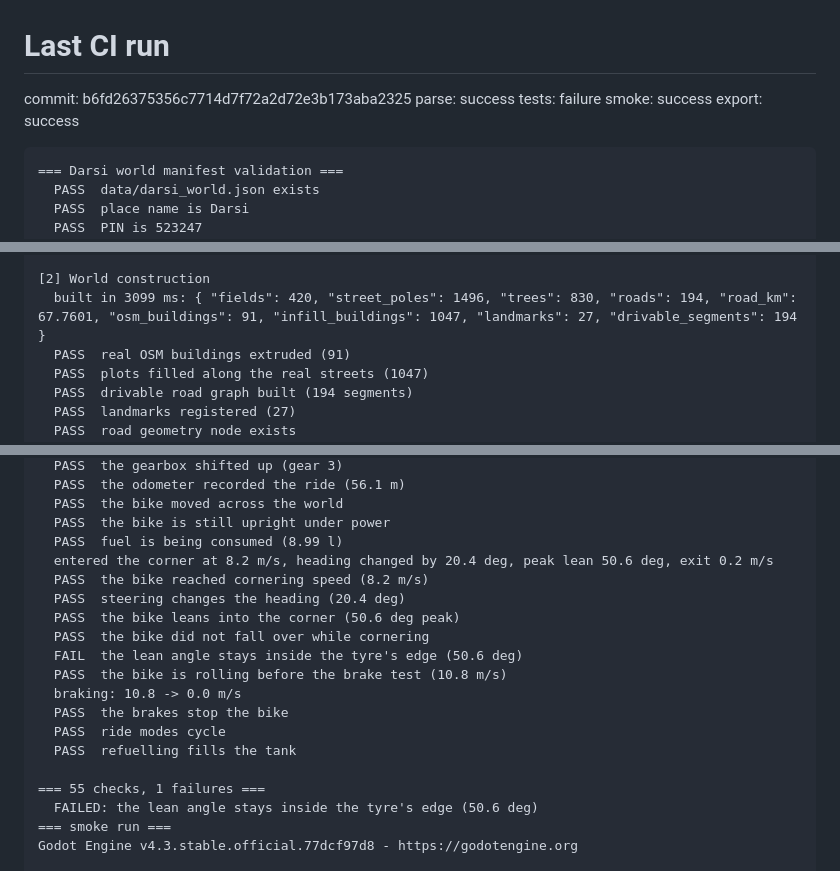
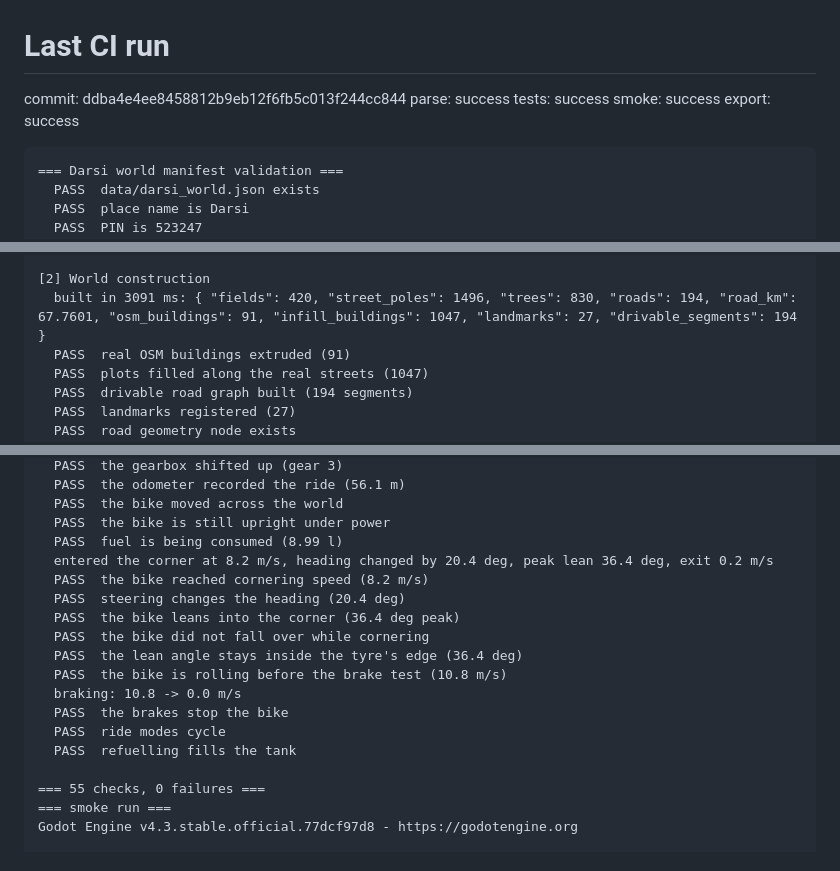
Before and after one commit to Shasank-Bommineni/Darsi, a Markdown page: .ci/last-run.md, 3 parts joined by grey strips. Rendered like a GitHub page.

````diff
--- a/.ci/last-run.md
+++ b/.ci/last-run.md
@@ -1,7 +1,7 @@
 # Last CI run
 
-commit: b6fd26375356c7714d7f72a2d72e3b173aba2325
-parse: success  tests: failure  smoke: success  export: success
+commit: ddba4e4ee8458812b9eb12f6fb5c013f244cc844
+parse: success  tests: success  smoke: success  export: success
 
 ```
 === Darsi world manifest validation ===
@@ -89,7 +89,7 @@ Godot Engine v4.3.stable.official.77dcf97d8 - https://godotengine.org
   PASS  every road vertex lies inside the imported extract (0 strays)
 
 [2] World construction
-  built in 3099 ms: { "fields": 420, "street_poles": 1496, "trees": 830, "roads": 194, "road_km": 67.7601, "osm_buildings": 91, "infill_buildings": 1047, "landmarks": 27, "drivable_segments": 194 }
+  built in 3091 ms: { "fields": 420, "street_poles": 1496, "trees": 830, "roads": 194, "road_km": 67.7601, "osm_buildings": 91, "infill_buildings": 1047, "landmarks": 27, "drivable_segments": 194 }
   PASS  real OSM buildings extruded (91)
   PASS  plots filled along the real streets (1047)
   PASS  drivable road graph built (194 segments)
@@ -121,20 +121,19 @@ Godot Engine v4.3.stable.official.77dcf97d8 - https://godotengine.org
   PASS  the bike moved across the world
   PASS  the bike is still upright under power
   PASS  fuel is being consumed (8.99 l)
-  entered the corner at 8.2 m/s, heading changed by 20.4 deg, peak lean 50.6 deg, exit 0.2 m/s
+  entered the corner at 8.2 m/s, heading changed by 20.4 deg, peak lean 36.4 deg, exit 0.2 m/s
   PASS  the bike reached cornering speed (8.2 m/s)
   PASS  steering changes the heading (20.4 deg)
-  PASS  the bike leans into the corner (50.6 deg peak)
+  PASS  the bike leans into the corner (36.4 deg peak)
   PASS  the bike did not fall over while cornering
-  FAIL  the lean angle stays inside the tyre's edge (50.6 deg)
+  PASS  the lean angle stays inside the tyre's edge (36.4 deg)
   PASS  the bike is rolling before the brake test (10.8 m/s)
   braking: 10.8 -> 0.0 m/s
   PASS  the brakes stop the bike
   PASS  ride modes cycle
   PASS  refuelling fills the tank
 
-=== 55 checks, 1 failures ===
-  FAILED: the lean angle stays inside the tyre's edge (50.6 deg)
+=== 55 checks, 0 failures ===
 === smoke run ===
 Godot Engine v4.3.stable.official.77dcf97d8 - https://godotengine.org
 
````
Also changed, not shown: other parts of .ci/last-run.md (+18 -18 lines).
